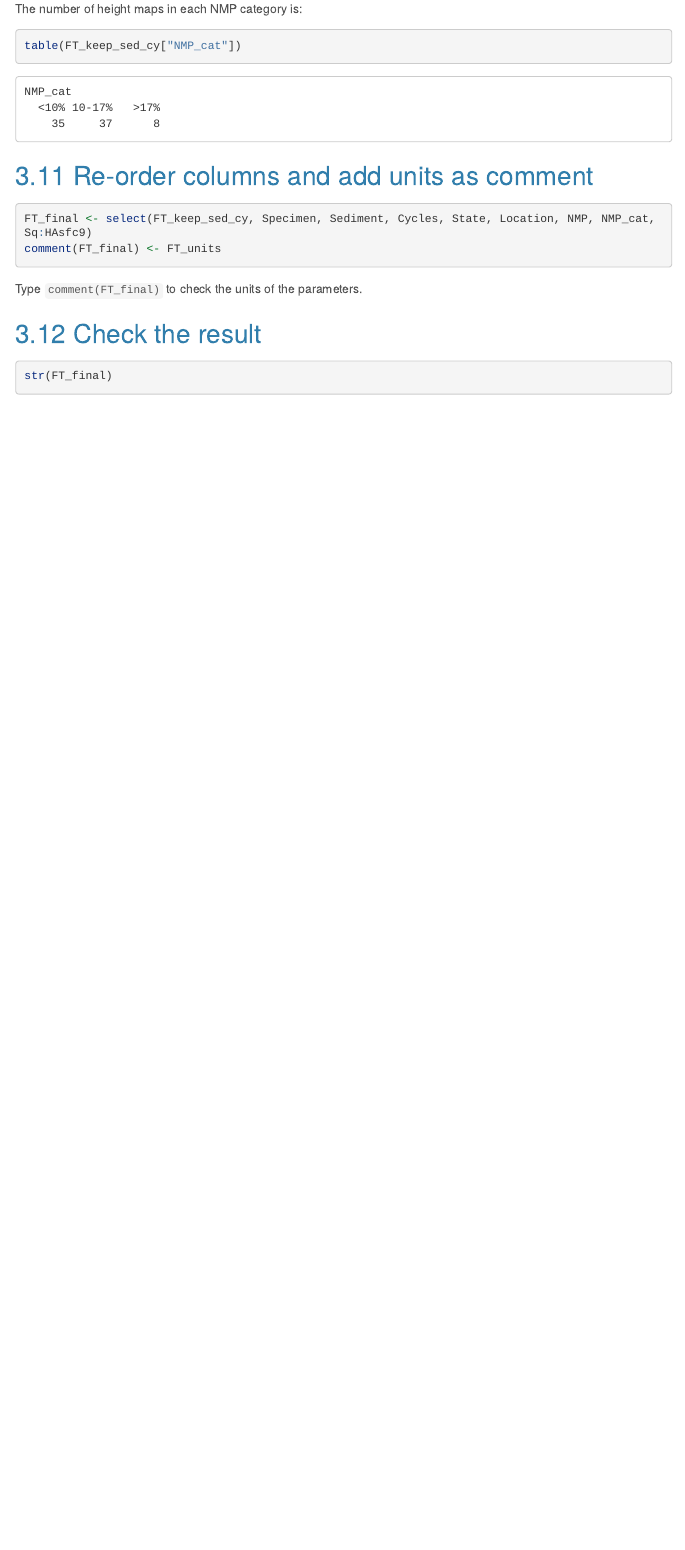
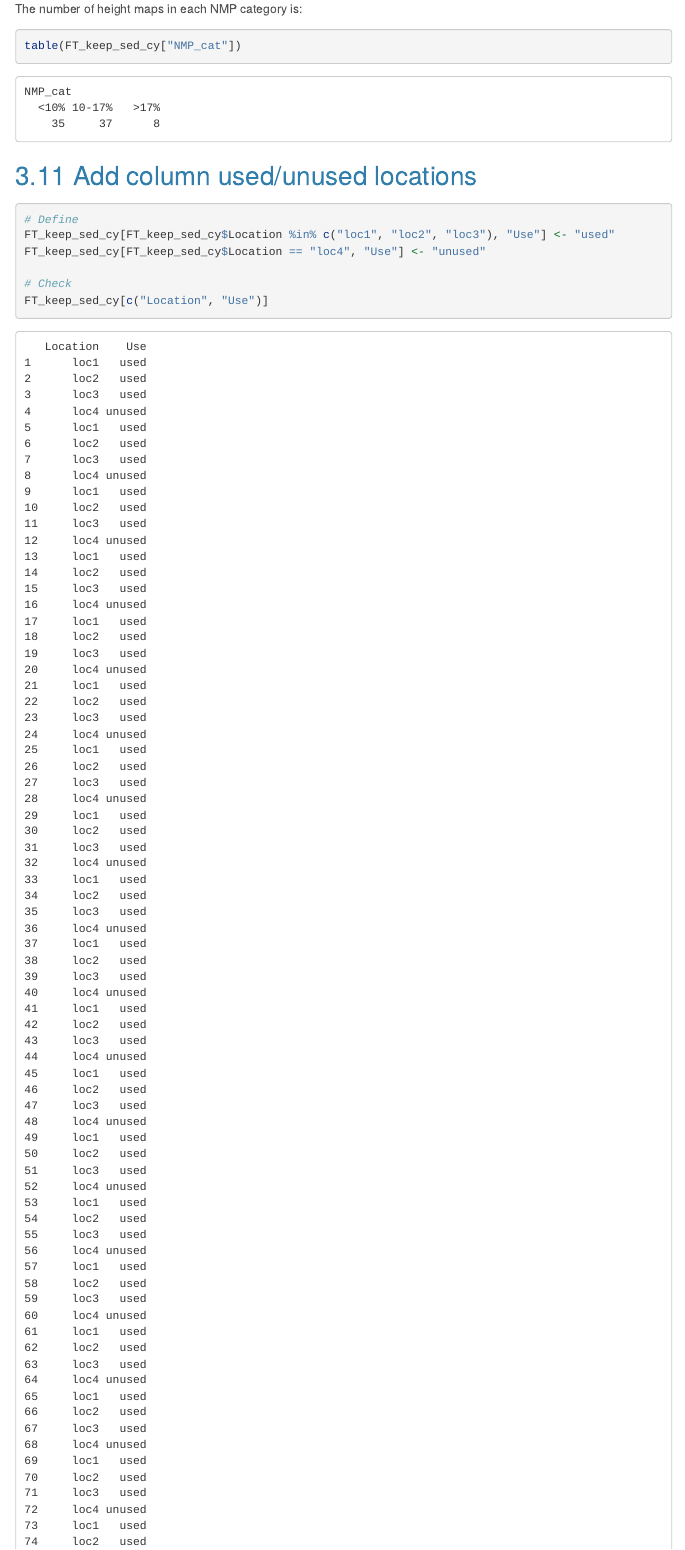
Before and after one commit to ivan-paleo/freeze.thaw, an R Markdown document (analysis/scripts/FT_1_STA-import.Rmd): the page in a window 1100 px wide, from 8940 px down before the commit and from 8090 px down after it, so that both start at the same text. The pictures show the output file analysis/scripts/FT_1_STA-import.html that the author committed with the source, opened offline; menus at the side of the page are left out; long lines of code are wrapped.

Commit message:
Add column use/unused in FT_1_STA-import

````diff
--- a/analysis/scripts/FT_1_STA-import.Rmd
+++ b/analysis/scripts/FT_1_STA-import.Rmd
@@ -223,9 +223,20 @@ table(FT_keep_sed_cy["NMP_cat"])
 ```
 
 
+## Add column used/unused locations
+```{r}
+# Define
+FT_keep_sed_cy[FT_keep_sed_cy$Location %in% c("loc1", "loc2", "loc3"), "Use"] <- "used"
+FT_keep_sed_cy[FT_keep_sed_cy$Location == "loc4", "Use"] <- "unused"
+
+# Check
+FT_keep_sed_cy[c("Location", "Use")]
+```
+
+
 ## Re-order columns and add units as comment
 ```{r}
-FT_final <- select(FT_keep_sed_cy, Specimen, Sediment, Cycles, State, Location, NMP, NMP_cat, Sq:HAsfc9)
+FT_final <- select(FT_keep_sed_cy, Specimen, Sediment, Cycles, State, Location, Use, NMP, NMP_cat, Sq:HAsfc9)
 comment(FT_final) <- FT_units
 ```
 
````
Also changed, not shown: analysis/derived_data/FT_STA_formatted-data.xlsx, analysis/scripts/FT_1_STA-import.html, analysis/scripts/FT_1_STA-import.md, 1 other file.
